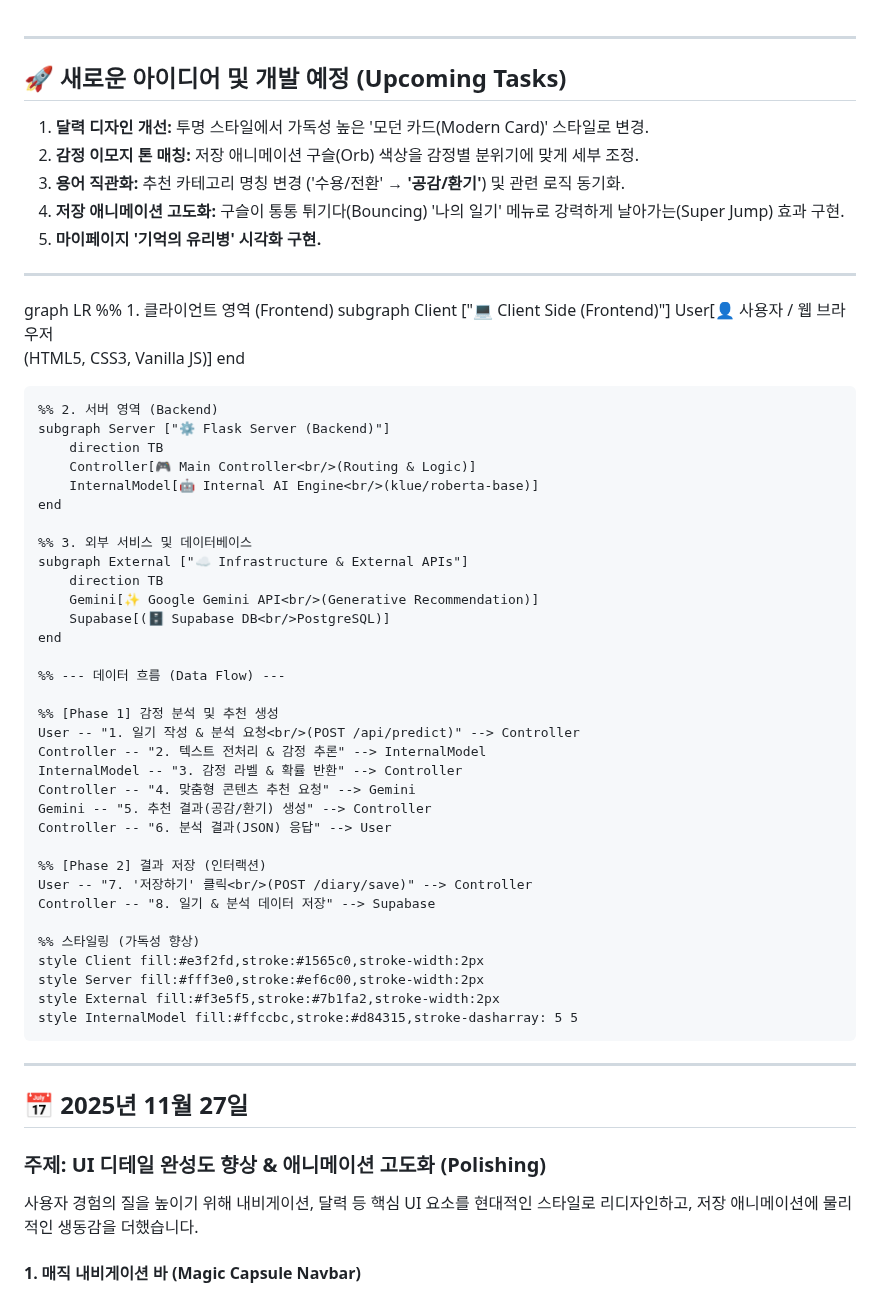
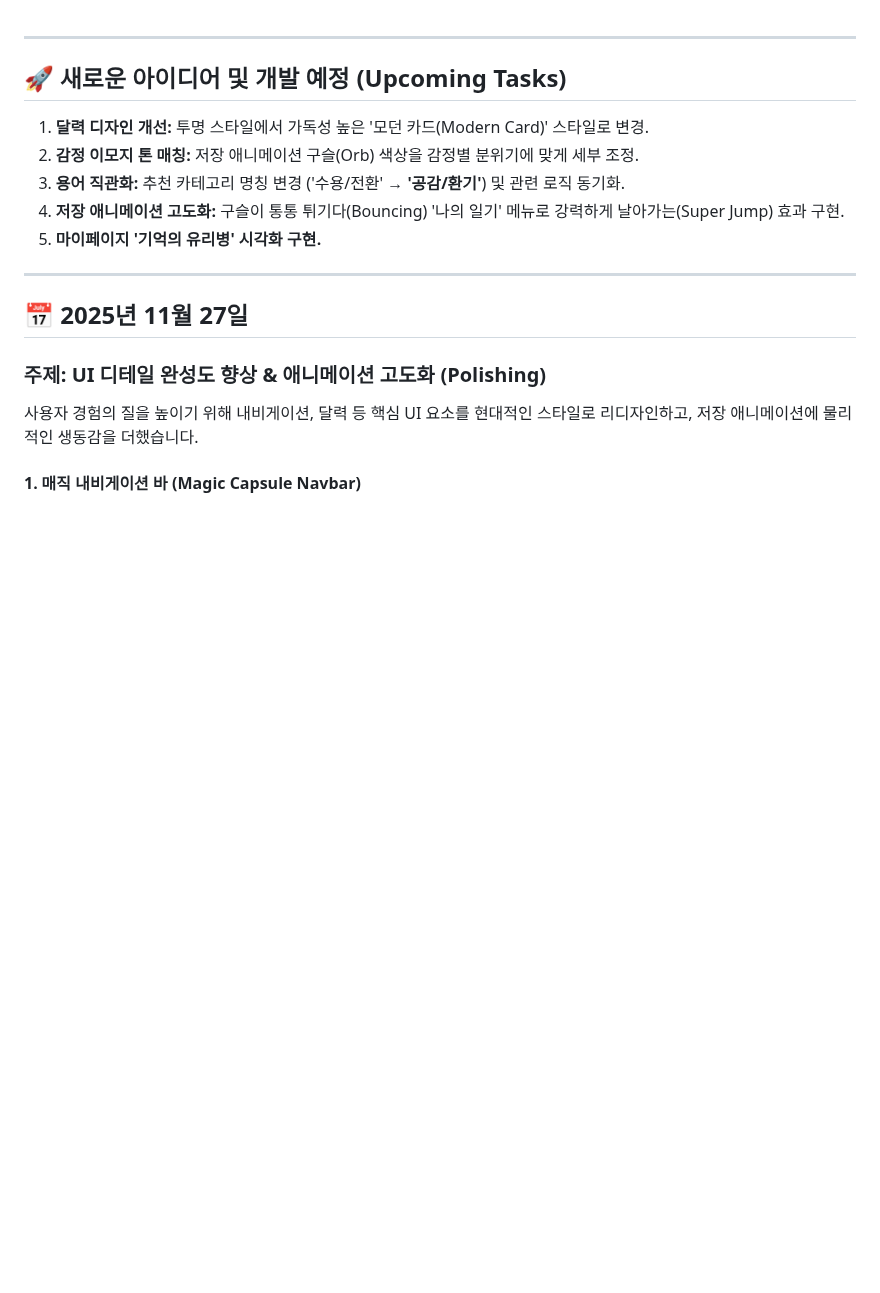
Before and after one commit to kootaeng2/Emotion-Chatbot-App, a Markdown page: DEVLOG.md, the part around the change. GitHub-like rendering; blank space fills up the shorter version.

Commit message:
Remove infrastructure diagram from DEVLOG.md
Removed detailed flowchart and infrastructure diagram from DEVLOG.md.

```diff
--- a/DEVLOG.md
+++ b/DEVLOG.md
@@ -8,46 +8,6 @@
 4.  **저장 애니메이션 고도화:** 구슬이 통통 튀기다(Bouncing) '나의 일기' 메뉴로 강력하게 날아가는(Super Jump) 효과 구현.
 5.  **마이페이지 '기억의 유리병' 시각화 구현.**
 
----
-graph LR
-    %% 1. 클라이언트 영역 (Frontend)
-    subgraph Client ["💻 Client Side (Frontend)"]
-        User[👤 사용자 / 웹 브라우저<br/>(HTML5, CSS3, Vanilla JS)]
-    end
-
-    %% 2. 서버 영역 (Backend)
-    subgraph Server ["⚙️ Flask Server (Backend)"]
-        direction TB
-        Controller[🎮 Main Controller<br/>(Routing & Logic)]
-        InternalModel[🤖 Internal AI Engine<br/>(klue/roberta-base)]
-    end
-
-    %% 3. 외부 서비스 및 데이터베이스
-    subgraph External ["☁️ Infrastructure & External APIs"]
-        direction TB
-        Gemini[✨ Google Gemini API<br/>(Generative Recommendation)]
-        Supabase[(🗄️ Supabase DB<br/>PostgreSQL)]
-    end
-
-    %% --- 데이터 흐름 (Data Flow) ---
-
-    %% [Phase 1] 감정 분석 및 추천 생성
-    User -- "1. 일기 작성 & 분석 요청<br/>(POST /api/predict)" --> Controller
-    Controller -- "2. 텍스트 전처리 & 감정 추론" --> InternalModel
-    InternalModel -- "3. 감정 라벨 & 확률 반환" --> Controller
-    Controller -- "4. 맞춤형 콘텐츠 추천 요청" --> Gemini
-    Gemini -- "5. 추천 결과(공감/환기) 생성" --> Controller
-    Controller -- "6. 분석 결과(JSON) 응답" --> User
-
-    %% [Phase 2] 결과 저장 (인터랙션)
-    User -- "7. '저장하기' 클릭<br/>(POST /diary/save)" --> Controller
-    Controller -- "8. 일기 & 분석 데이터 저장" --> Supabase
-
-    %% 스타일링 (가독성 향상)
-    style Client fill:#e3f2fd,stroke:#1565c0,stroke-width:2px
-    style Server fill:#fff3e0,stroke:#ef6c00,stroke-width:2px
-    style External fill:#f3e5f5,stroke:#7b1fa2,stroke-width:2px
-    style InternalModel fill:#ffccbc,stroke:#d84315,stroke-dasharray: 5 5
 ---
 
 ## 📅 2025년 11월 27일
```
